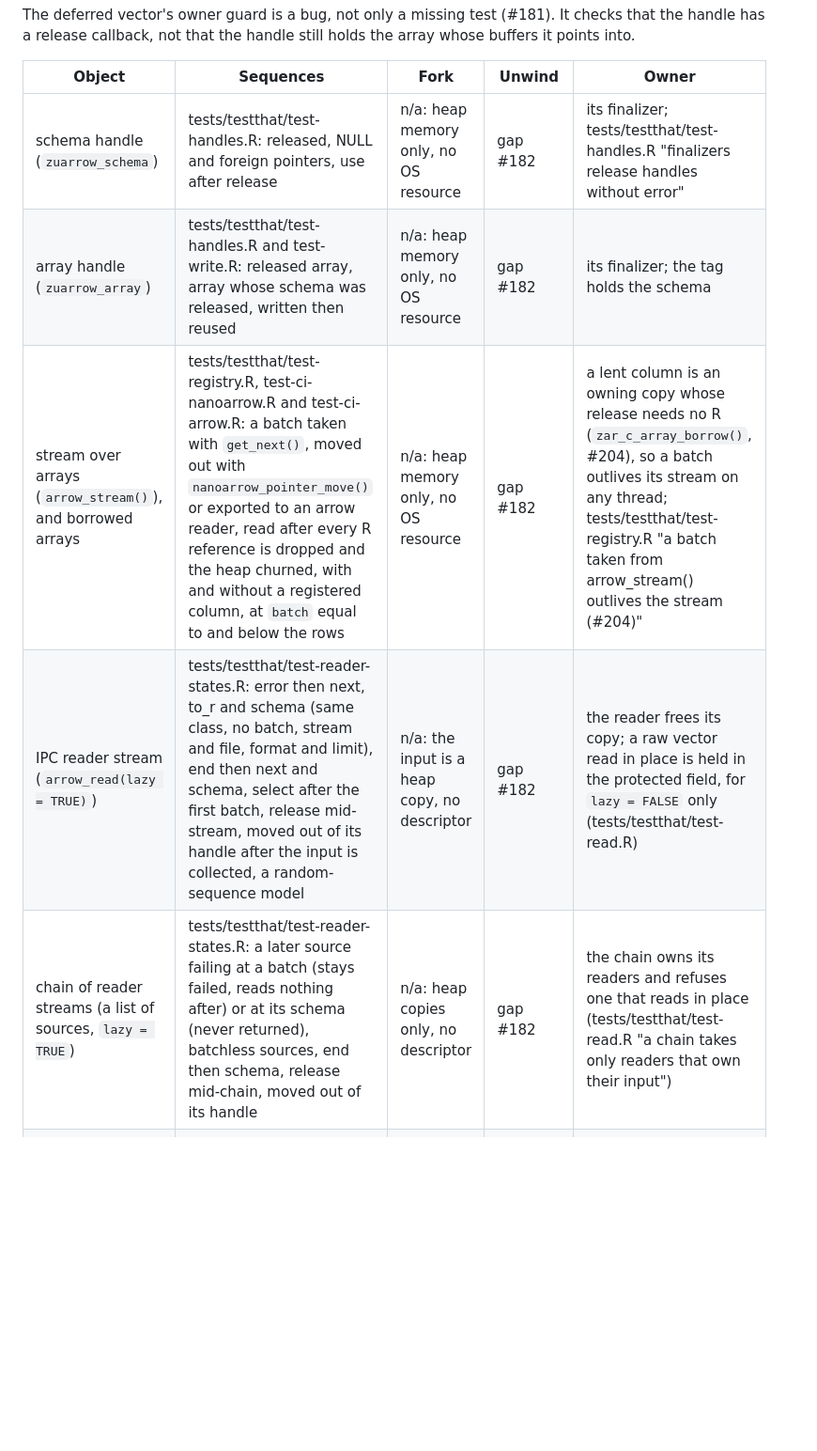
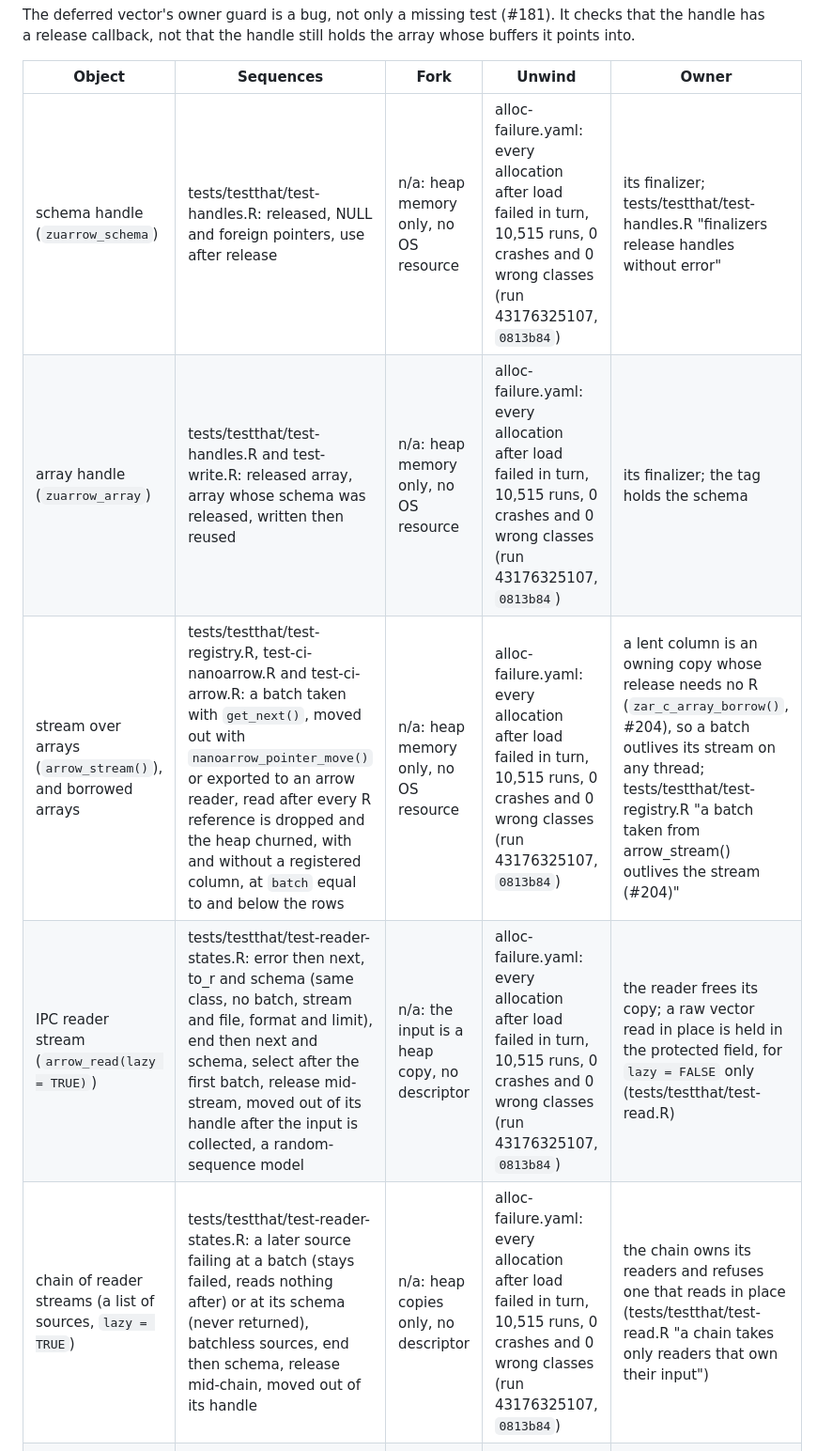
Before and after one commit to pedrobtz/zuarrow, a Markdown page: .agents/assurance.md, the part around the change. Shown at 94% size. GitHub-like rendering; blank space fills up the shorter version.

Commit message:
Record the alloc-failure sweep as the unwind evidence
The sweep on main at 0813b84 (run 43176325107) failed each of 10,515
allocations after zuarrow loads, one per run: 0 crashes, 0 wrong
classes, 8,275 reaching a zuarrow condition. That is what the five
Unwind cells were waiting for.

Closes #182

Co-Authored-By: Claude Opus 5.5 <noreply@anthropic.com>

```diff
--- a/.agents/assurance.md
+++ b/.agents/assurance.md
@@ -99,11 +99,11 @@ handle still holds the array whose buffers it points into.
 <!-- markdownlint-disable MD013 -->
 | Object                                                             | Sequences                                                                                                                         | Fork                                         | Unwind | Owner                                                                                                                                         |
 | ------------------------------------------------------------------ | --------------------------------------------------------------------------------------------------------------------------------- | -------------------------------------------- | ------ | --------------------------------------------------------------------------------------------------------------------------------------------- |
-| schema handle (`zuarrow_schema`)                                   | tests/testthat/test-handles.R: released, NULL and foreign pointers, use after release                                             | n/a: heap memory only, no OS resource        | gap #182 | its finalizer; tests/testthat/test-handles.R "finalizers release handles without error"                                                       |
-| array handle (`zuarrow_array`)                                     | tests/testthat/test-handles.R and test-write.R: released array, array whose schema was released, written then reused              | n/a: heap memory only, no OS resource        | gap #182 | its finalizer; the tag holds the schema                                                                                                       |
-| stream over arrays (`arrow_stream()`), and borrowed arrays | tests/testthat/test-registry.R, test-ci-nanoarrow.R and test-ci-arrow.R: a batch taken with `get_next()`, moved out with `nanoarrow_pointer_move()` or exported to an arrow reader, read after every R reference is dropped and the heap churned, with and without a registered column, at `batch` equal to and below the rows | n/a: heap memory only, no OS resource | gap #182 | a lent column is an owning copy whose release needs no R (`zar_c_array_borrow()`, #204), so a batch outlives its stream on any thread; tests/testthat/test-registry.R "a batch taken from arrow_stream() outlives the stream (#204)" |
-| IPC reader stream (`arrow_read(lazy = TRUE)`) | tests/testthat/test-reader-states.R: error then next, to_r and schema (same class, no batch, stream and file, format and limit), end then next and schema, select after the first batch, release mid-stream, moved out of its handle after the input is collected, a random-sequence model | n/a: the input is a heap copy, no descriptor | gap #182 | the reader frees its copy; a raw vector read in place is held in the protected field, for `lazy = FALSE` only (tests/testthat/test-read.R) |
-| chain of reader streams (a list of sources, `lazy = TRUE`) | tests/testthat/test-reader-states.R: a later source failing at a batch (stays failed, reads nothing after) or at its schema (never returned), batchless sources, end then schema, release mid-chain, moved out of its handle | n/a: heap copies only, no descriptor | gap #182 | the chain owns its readers and refuses one that reads in place (tests/testthat/test-read.R "a chain takes only readers that own their input") |
+| schema handle (`zuarrow_schema`)                                   | tests/testthat/test-handles.R: released, NULL and foreign pointers, use after release                                             | n/a: heap memory only, no OS resource        | alloc-failure.yaml: every allocation after load failed in turn, 10,515 runs, 0 crashes and 0 wrong classes (run 43176325107, `0813b84`) | its finalizer; tests/testthat/test-handles.R "finalizers release handles without error"                                                       |
+| array handle (`zuarrow_array`)                                     | tests/testthat/test-handles.R and test-write.R: released array, array whose schema was released, written then reused              | n/a: heap memory only, no OS resource        | alloc-failure.yaml: every allocation after load failed in turn, 10,515 runs, 0 crashes and 0 wrong classes (run 43176325107, `0813b84`) | its finalizer; the tag holds the schema                                                                                                       |
+| stream over arrays (`arrow_stream()`), and borrowed arrays | tests/testthat/test-registry.R, test-ci-nanoarrow.R and test-ci-arrow.R: a batch taken with `get_next()`, moved out with `nanoarrow_pointer_move()` or exported to an arrow reader, read after every R reference is dropped and the heap churned, with and without a registered column, at `batch` equal to and below the rows | n/a: heap memory only, no OS resource | alloc-failure.yaml: every allocation after load failed in turn, 10,515 runs, 0 crashes and 0 wrong classes (run 43176325107, `0813b84`) | a lent column is an owning copy whose release needs no R (`zar_c_array_borrow()`, #204), so a batch outlives its stream on any thread; tests/testthat/test-registry.R "a batch taken from arrow_stream() outlives the stream (#204)" |
+| IPC reader stream (`arrow_read(lazy = TRUE)`) | tests/testthat/test-reader-states.R: error then next, to_r and schema (same class, no batch, stream and file, format and limit), end then next and schema, select after the first batch, release mid-stream, moved out of its handle after the input is collected, a random-sequence model | n/a: the input is a heap copy, no descriptor | alloc-failure.yaml: every allocation after load failed in turn, 10,515 runs, 0 crashes and 0 wrong classes (run 43176325107, `0813b84`) | the reader frees its copy; a raw vector read in place is held in the protected field, for `lazy = FALSE` only (tests/testthat/test-read.R) |
+| chain of reader streams (a list of sources, `lazy = TRUE`) | tests/testthat/test-reader-states.R: a later source failing at a batch (stays failed, reads nothing after) or at its schema (never returned), batchless sources, end then schema, release mid-chain, moved out of its handle | n/a: heap copies only, no descriptor | alloc-failure.yaml: every allocation after load failed in turn, 10,515 runs, 0 crashes and 0 wrong classes (run 43176325107, `0813b84`) | the chain owns its readers and refuses one that reads in place (tests/testthat/test-read.R "a chain takes only readers that own their input") |
 | deferred string vector (ALTREP, `copy = FALSE`)                    | tests/testthat/test-deferred.R: released array, elements made before release, gc, `saveRDS()`, set in place, data pointer; not an `NA` set through `Set_elt` and then `No_NA`, which goes stale (R7)         | n/a: R heap and array handles only           | n/a: holds no native memory; its cache is on the R heap in `data2` | gap #181                                                                                                                                        |
 <!-- markdownlint-enable MD013 -->
 
```
